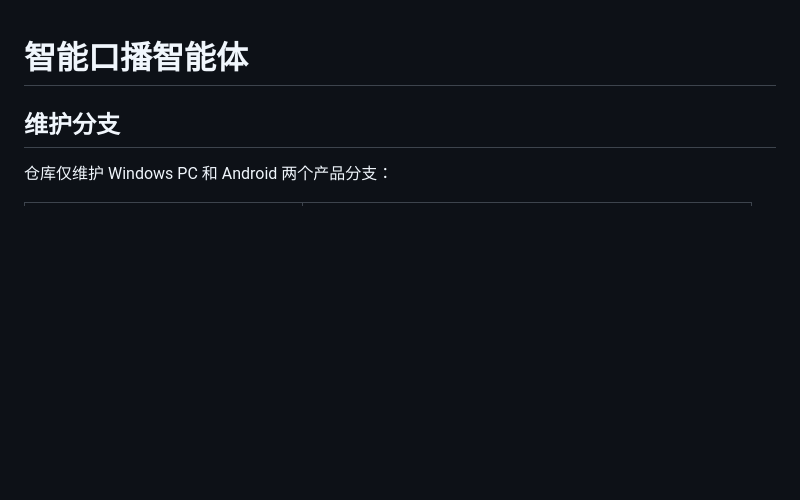
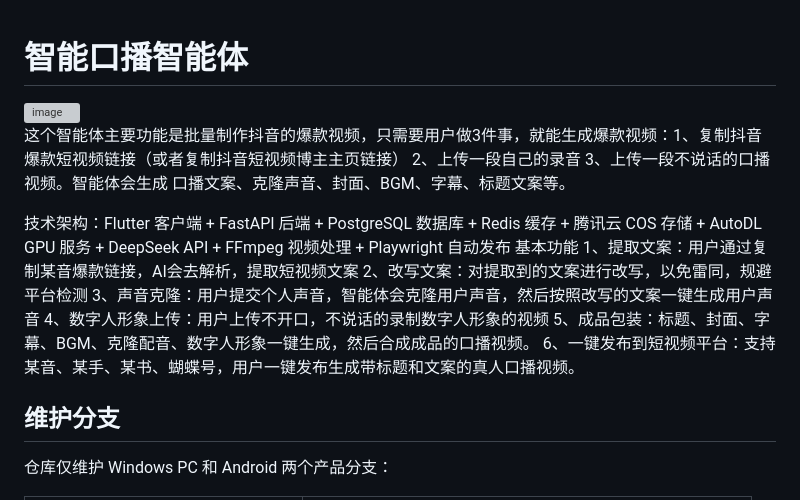
Before and after one commit to sqlboyboy/oral-video-agent, a Markdown page: README.md, the part around the change. GitHub-like rendering; blank space fills up the shorter version; grey boxes are pictures that could not be loaded.

Commit message:
Expand README with features and technology details
Added detailed description of the smart agent's functionality, technology stack, and features for creating viral Douyin videos.

```diff
--- a/README.md
+++ b/README.md
@@ -1,4 +1,16 @@
 # 智能口播智能体
+<img width="2558" height="1460" alt="image" src="private-screenshot-removed" />
+
+这个智能体主要功能是批量制作抖音的爆款视频，只需要用户做3件事，就能生成爆款视频：1、复制抖音爆款短视频链接（或者复制抖音短视频博主主页链接） 2、上传一段自己的录音 3、上传一段不说话的口播视频。智能体会生成 口播文案、克隆声音、封面、BGM、字幕、标题文案等。
+
+技术架构：Flutter 客户端 + FastAPI 后端 + PostgreSQL 数据库 + Redis 缓存 + 腾讯云 COS 存储 + AutoDL GPU 服务 + DeepSeek API + FFmpeg 视频处理 + Playwright 自动发布
+基本功能
+1、提取文案：用户通过复制某音爆款链接，AI会去解析，提取短视频文案
+2、改写文案：对提取到的文案进行改写，以免雷同，规避平台检测
+3、声音克隆：用户提交个人声音，智能体会克隆用户声音，然后按照改写的文案一键生成用户声音
+4、数字人形象上传：用户上传不开口，不说话的录制数字人形象的视频
+5、成品包装：标题、封面、字幕、BGM、克隆配音、数字人形象一键生成，然后合成成品的口播视频。
+6、一键发布到短视频平台：支持某音、某手、某书、蝴蝶号，用户一键发布生成带标题和文案的真人口播视频。
 
 ## 维护分支
 
```
